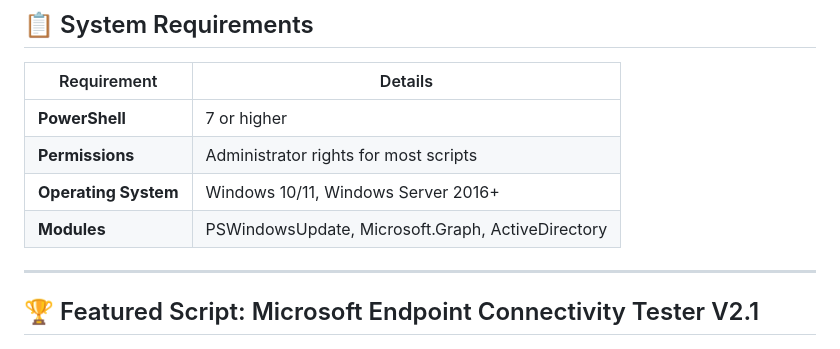
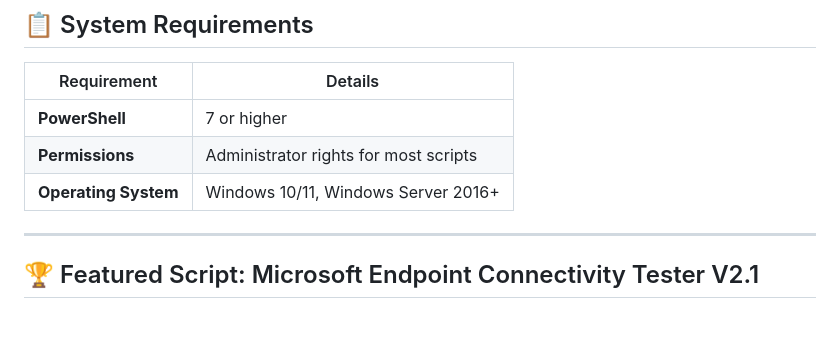
Before and after one commit to roalhelm/CheckMicrosoftEndpoints, a Markdown page: README.md, the part around the change. GitHub-like rendering; blank space fills up the shorter version.

```diff
--- a/README.md
+++ b/README.md
@@ -37,7 +37,7 @@ cd PowershellScripts
 | **PowerShell** | 7 or higher |
 | **Permissions** | Administrator rights for most scripts |
 | **Operating System** | Windows 10/11, Windows Server 2016+ |
-| **Modules** | PSWindowsUpdate, Microsoft.Graph, ActiveDirectory |
+
 
 ---
 
```
